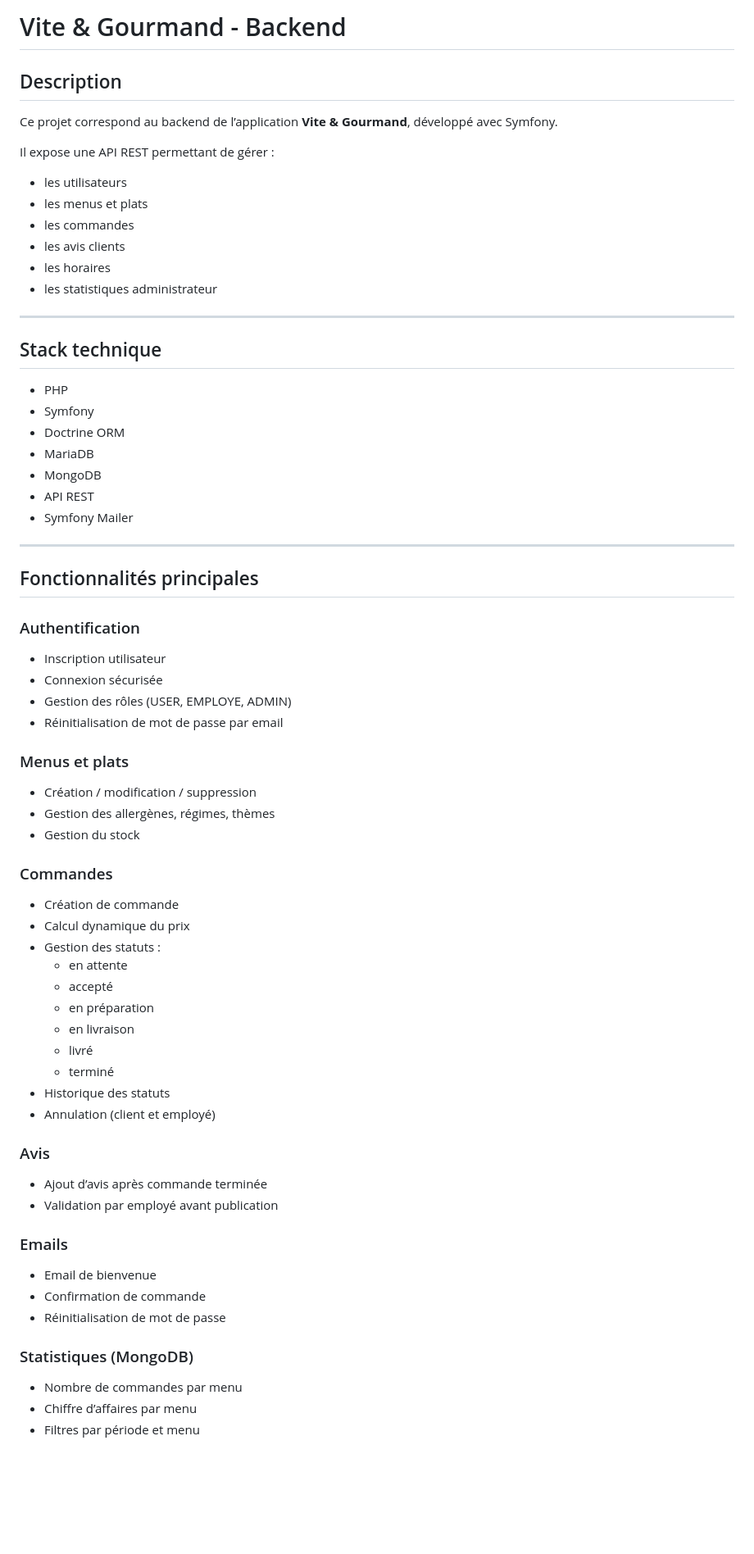
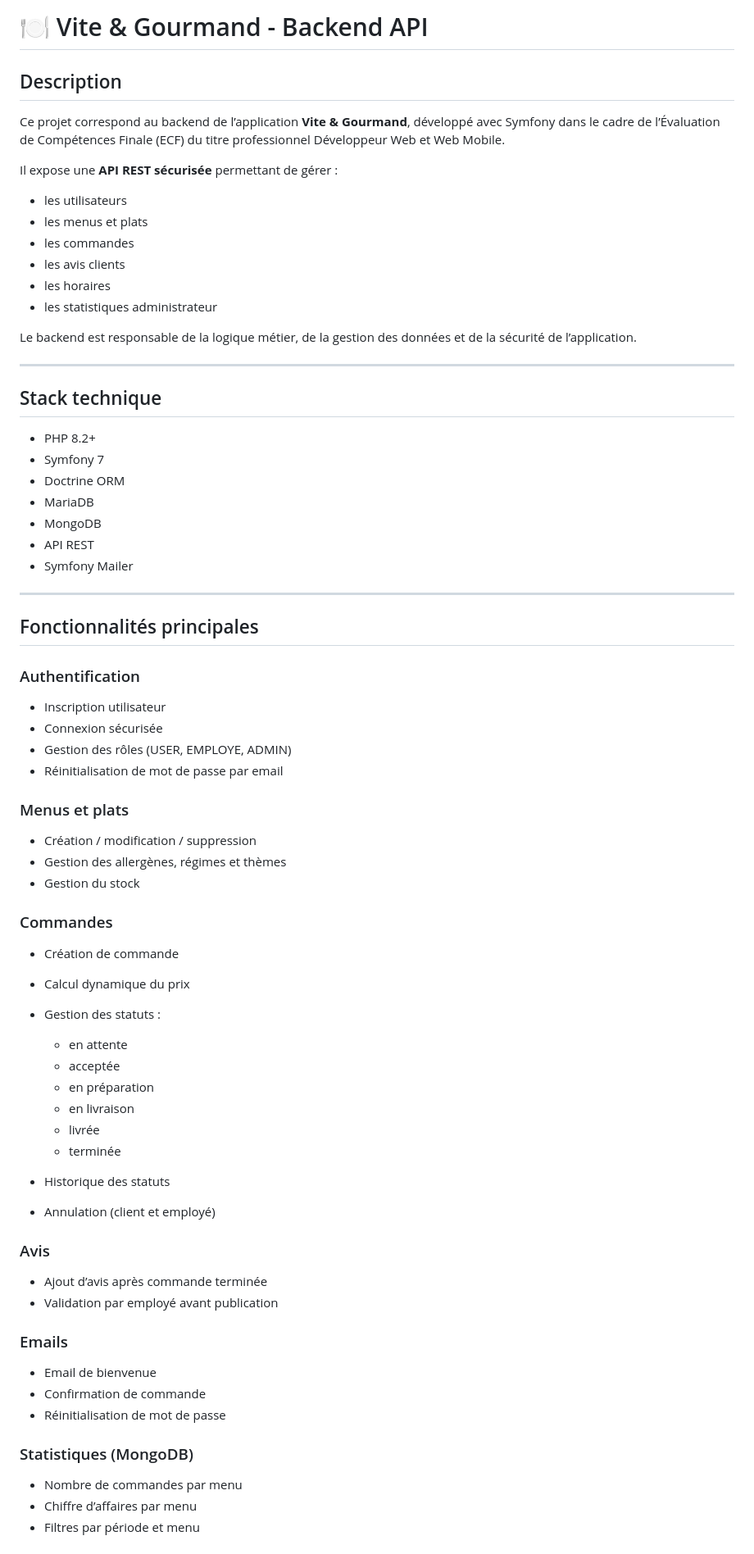
Before and after one commit to Milady28002/ECF_BackEnd_API, a Markdown page: README.md, the part around one of its changes. Shown at 82% size. Rendered like a GitHub page; blank space fills up the shorter version.

```diff
--- a/README.md
+++ b/README.md
@@ -1,10 +1,11 @@
-#  Vite & Gourmand - Backend
+# 🍽️ Vite & Gourmand - Backend API
 
 ## Description
 
-Ce projet correspond au backend de l’application **Vite & Gourmand**, développé avec Symfony.
+Ce projet correspond au backend de l’application **Vite & Gourmand**, développé avec Symfony dans le cadre de l’Évaluation de Compétences Finale (ECF) du titre professionnel Développeur Web et Web Mobile.
 
-Il expose une API REST permettant de gérer :
+Il expose une **API REST sécurisée** permettant de gérer :
+
 - les utilisateurs
 - les menus et plats
 - les commandes
@@ -12,12 +13,14 @@ Il expose une API REST permettant de gérer :
 - les horaires
 - les statistiques administrateur
 
+Le backend est responsable de la logique métier, de la gestion des données et de la sécurité de l’application.
+
 ---
 
 ## Stack technique
 
-- PHP
-- Symfony
+- PHP 8.2+
+- Symfony 7
 - Doctrine ORM
 - MariaDB
 - MongoDB
@@ -29,45 +32,45 @@ Il expose une API REST permettant de gérer :
 ## Fonctionnalités principales
 
 ### Authentification
-
 - Inscription utilisateur
 - Connexion sécurisée
 - Gestion des rôles (USER, EMPLOYE, ADMIN)
 - Réinitialisation de mot de passe par email
 
+
 ### Menus et plats
-
 - Création / modification / suppression
-- Gestion des allergènes, régimes, thèmes
+- Gestion des allergènes, régimes et thèmes
 - Gestion du stock
 
+
 ### Commandes
-
 - Création de commande
 - Calcul dynamique du prix
 - Gestion des statuts :
   - en attente
-  - accepté
+  - acceptée
   - en préparation
   - en livraison
-  - livré
-  - terminé
+  - livrée
+  - terminée
+
 - Historique des statuts
 - Annulation (client et employé)
 
+
 ### Avis
-
 - Ajout d’avis après commande terminée
 - Validation par employé avant publication
 
+
 ### Emails
-
 - Email de bienvenue
 - Confirmation de commande
 - Réinitialisation de mot de passe
 
+
 ### Statistiques (MongoDB)
-
 - Nombre de commandes par menu
 - Chiffre d’affaires par menu
 - Filtres par période et menu
```
Also changed, not shown: other parts of README.md (+43 -39 lines).
